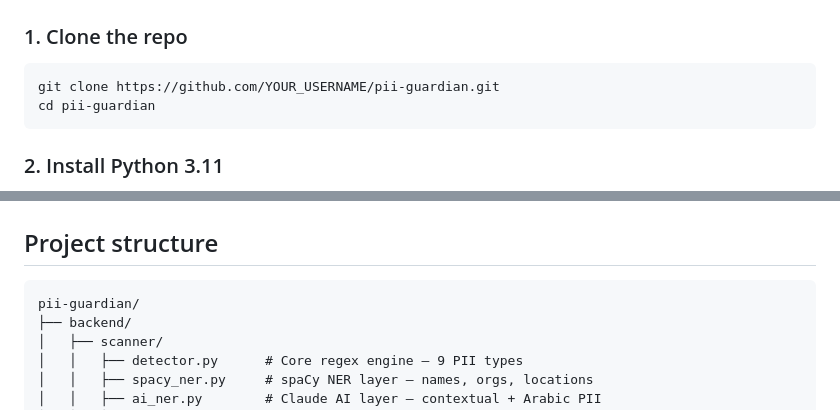
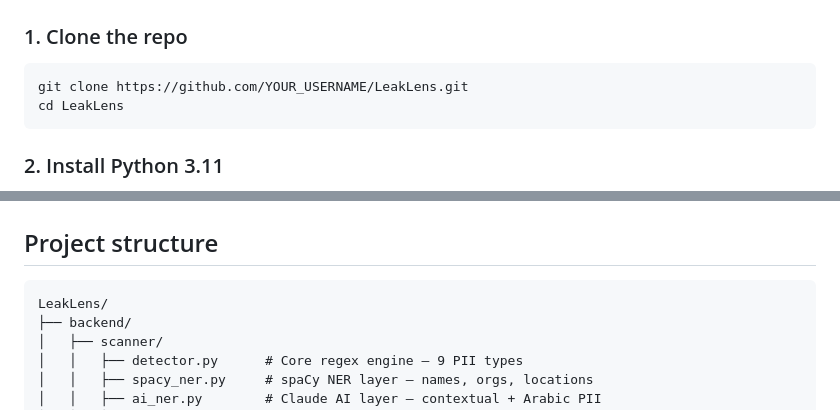
Before and after one commit to Amal-Alassaf/LeakLens, a Markdown page: README.md, 2 parts joined by grey strips. Drawn GitHub-style.

````diff
--- a/README.md
+++ b/README.md
@@ -55,8 +55,8 @@ Arabic input is supported for passwords, names, and dates.
 ### 1. Clone the repo
 
 ```bash
-git clone https://github.com/YOUR_USERNAME/pii-guardian.git
-cd pii-guardian
+git clone https://github.com/YOUR_USERNAME/LeakLens.git
+cd LeakLens
 ```
 
 ### 2. Install Python 3.11
@@ -171,7 +171,7 @@ Content-Type: application/json
 ## Project structure
 
 ```
-pii-guardian/
+LeakLens/
 ├── backend/
 │   ├── scanner/
 │   │   ├── detector.py      # Core regex engine — 9 PII types
````
